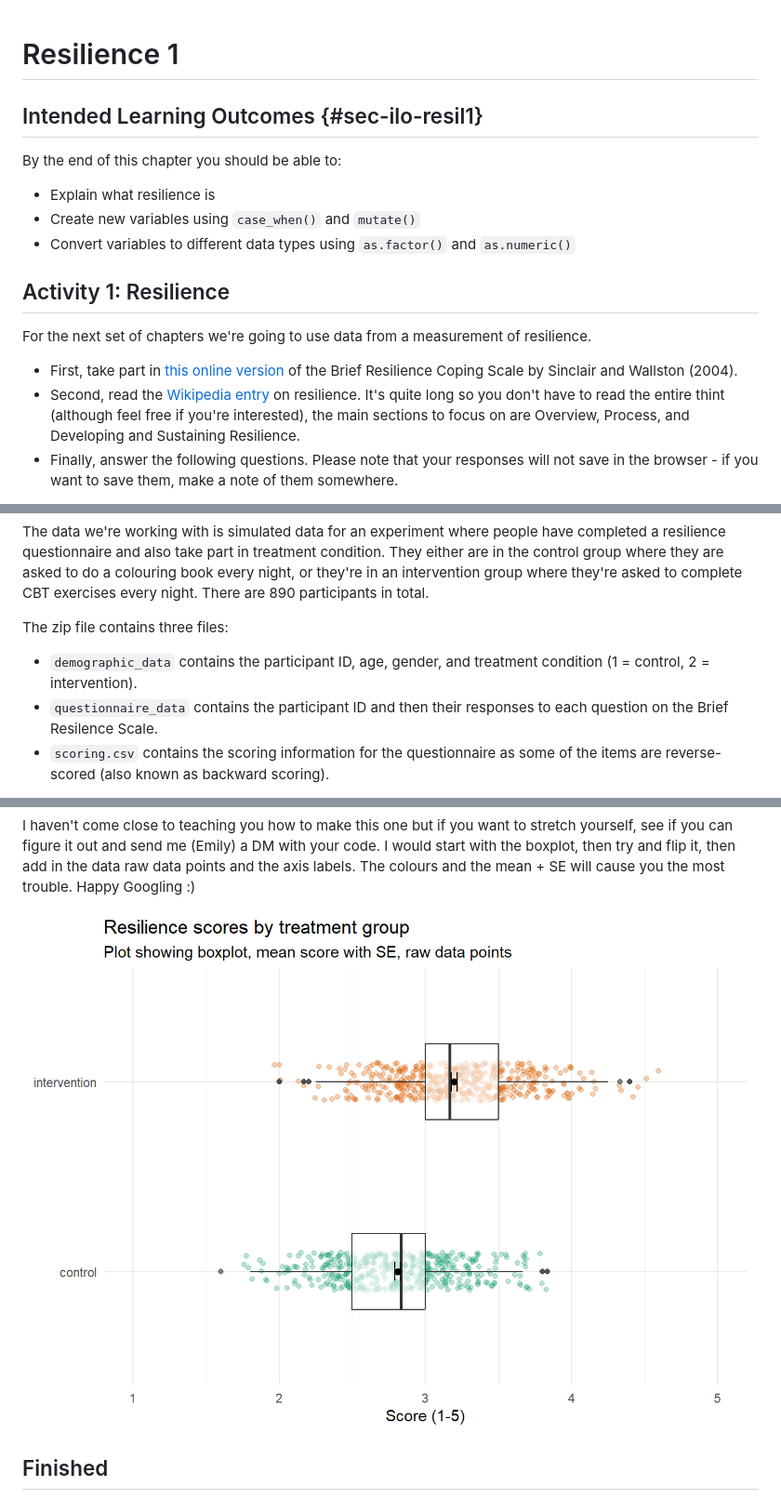
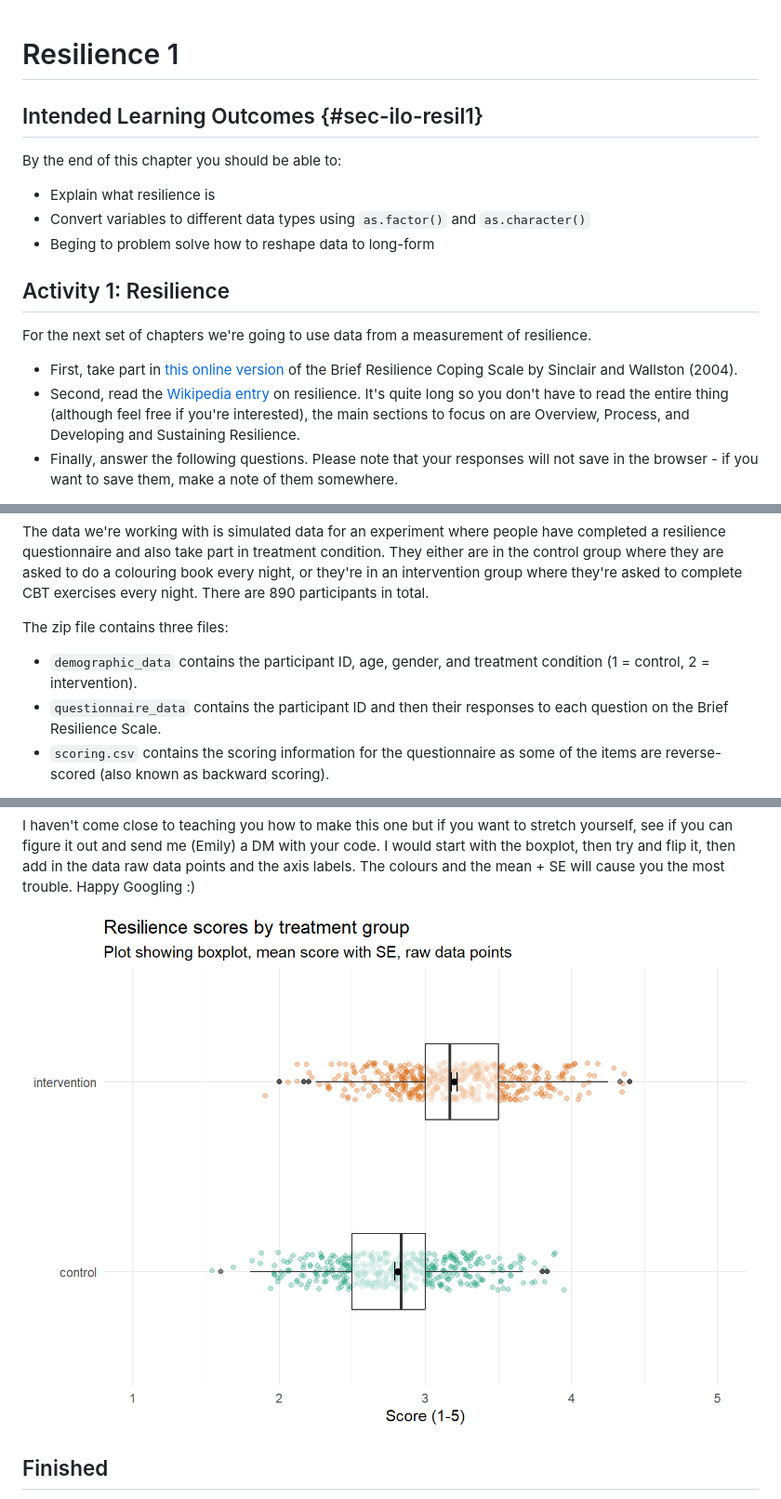
Before and after one commit to PsyTeachR/data-skills-v2, a Markdown page: docs/11-resiliance1.md, 3 parts joined by grey strips. Shown at 93% size. GitHub-like rendering; pictures changed too: docs/11-resiliance1_files/figure-html/unnamed-chunk-18-1.png.

```diff
--- a/docs/11-resiliance1.md
+++ b/docs/11-resiliance1.md
@@ -1,4 +1,3 @@
-
 
 # Resilience 1
 
@@ -7,8 +6,8 @@
 By the end of this chapter you should be able to:
 
 * Explain what resilience is
-* Create new variables using `case_when()` and `mutate()`
-* Convert variables to different data types using `as.factor()` and `as.numeric()`
+* Convert variables to different data types using `as.factor()` and `as.character()`
+* Beging to problem solve how to reshape data to long-form
 
 
 ## Activity 1: Resilience
@@ -16,7 +15,7 @@ By the end of this chapter you should be able to:
 For the next set of chapters we're going to use data from a measurement of resilience.
 
 * First, take part in [this online version](https://www.psytoolkit.org/cgi-bin/3.4.4/survey?s=LOYSJ) of the Brief Resilience Coping Scale by Sinclair and Wallston (2004).
-* Second, read the [Wikipedia entry](https://en.wikipedia.org/wiki/Psychological_resilience#) on resilience. It's quite long so you don't have to read the entire thint (although feel free if you're interested), the main sections to focus on are Overview, Process, and Developing and Sustaining Resilience.
+* Second, read the [Wikipedia entry](https://en.wikipedia.org/wiki/Psychological_resilience#) on resilience. It's quite long so you don't have to read the entire thing (although feel free if you're interested), the main sections to focus on are Overview, Process, and Developing and Sustaining Resilience.
 * Finally, answer the following questions. Please note that your responses will not save in the browser - if you want to save them, make a note of them somewhere.
 
 
@@ -68,7 +67,7 @@ The data we're working with is simulated data for an experiment where people hav
 The zip file contains three files:
 
 * `demographic_data` contains the participant ID, age, gender, and treatment condition (1 = control, 2 = intervention).
-* `questionnaire_data` contains the participant ID and then their responses to each question on the Brief Resilence Scale.
+* `questionnaire_data` contains the participant ID and then their responses to each question on the Brief Resilience Scale.
 * `scoring.csv` contains the scoring information for the questionnaire as some of the items are reverse-scored (also known as backward scoring).
 
 Is `demographic_data` in wide-form or long-form? <select class='webex-select'><option value='blank'></option><option value='answer'>wide-form</option><option value=''>long-form</option></select>
```
Also changed, not shown: other parts of docs/11-resiliance1.md (+3 -3 lines), docs/09-big5.md (+3 -3 lines), docs/appendix-c-conventions.md (+1 -1 lines), 6 other files.
